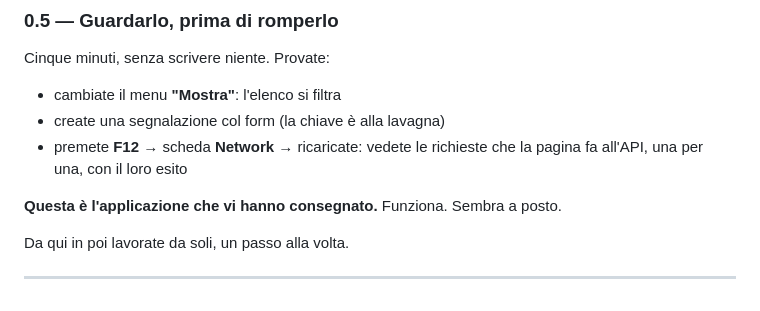
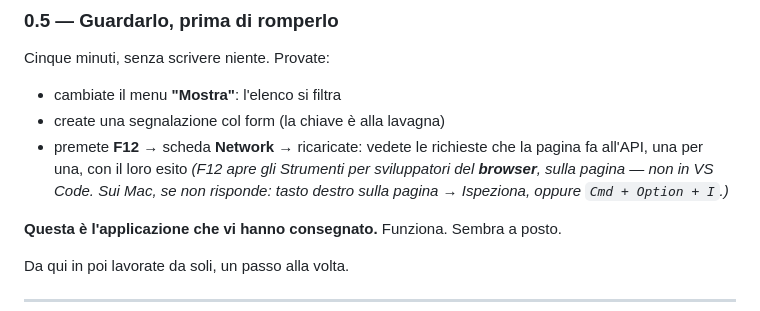
Before and after one commit to danieledangeli-ctrl/portale-ticket-template, a Markdown page: CONSEGNA.md, the part around the change. Drawn GitHub-style.

```diff
--- a/CONSEGNA.md
+++ b/CONSEGNA.md
@@ -103,6 +103,8 @@ Cinque minuti, senza scrivere niente. Provate:
 - create una segnalazione col form (la chiave è alla lavagna)
 - premete **F12** → scheda **Network** → ricaricate: vedete le richieste che la pagina
   fa all'API, una per una, con il loro esito
+  *(F12 apre gli Strumenti per sviluppatori del **browser**, sulla pagina — non in VS Code.
+  Sui Mac, se non risponde: tasto destro sulla pagina → Ispeziona, oppure `Cmd + Option + I`.)*
 
 **Questa è l'applicazione che vi hanno consegnato.** Funziona. Sembra a posto.
 
```
Also changed, not shown: CONSEGNA_GIORNO_2.md (+7 -1 lines).
